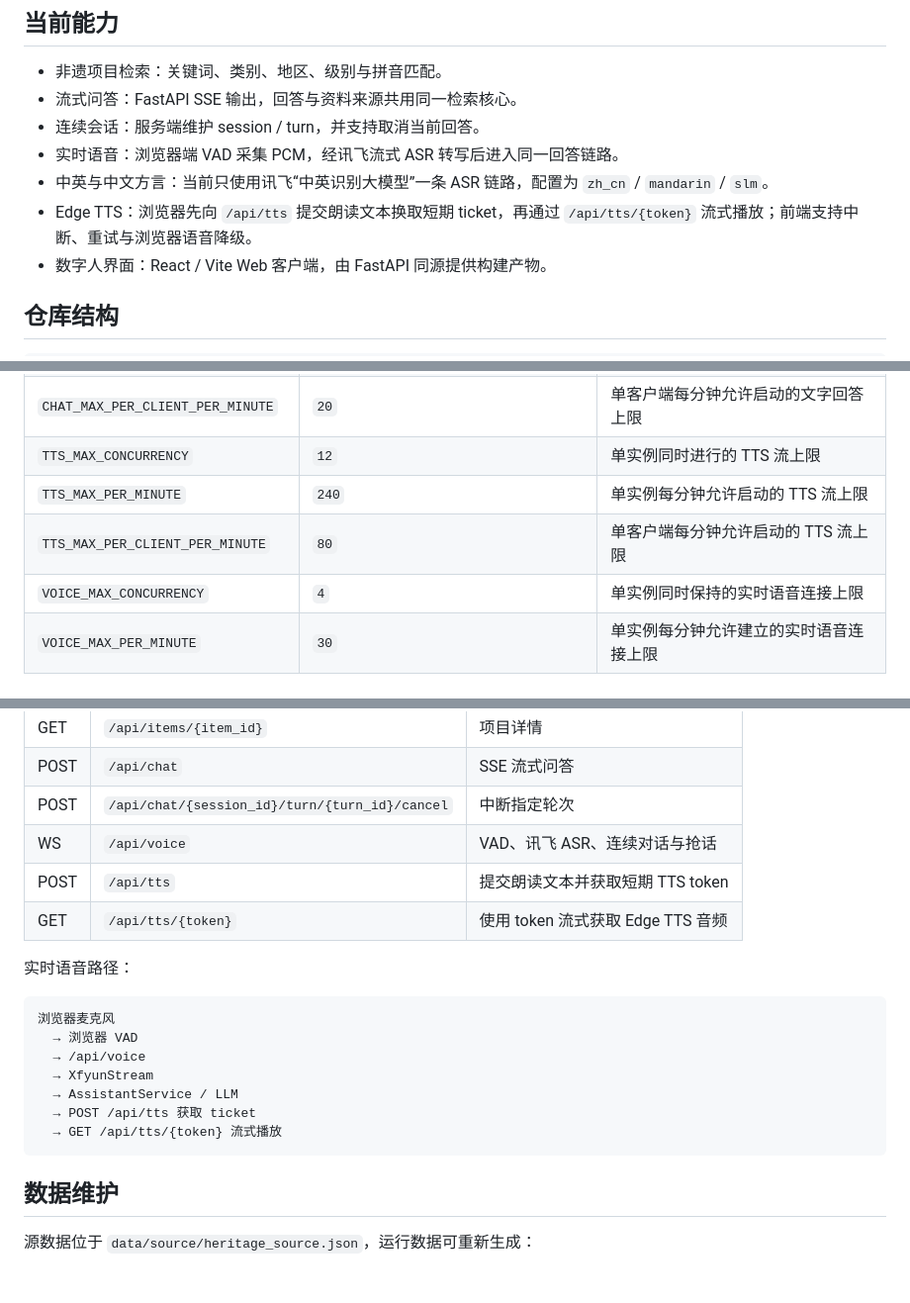
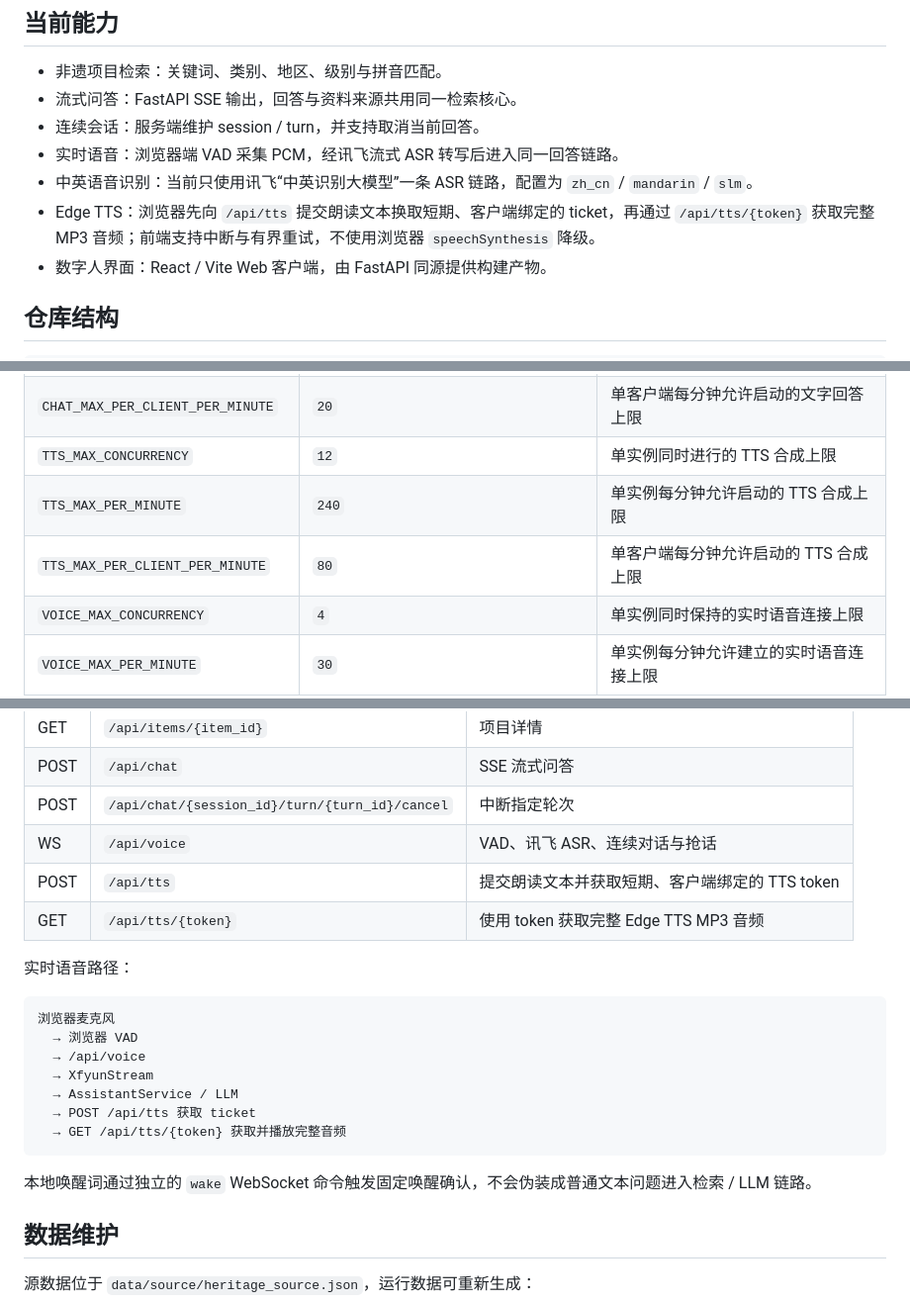
Before and after one commit to RinoPaw/xuhua, a Markdown page: README.md, 3 parts joined by grey strips. Shown at 99% size. Drawn GitHub-style; blank space fills up the shorter version.

Commit message:
docs: align README with finalized voice and TTS architecture

````diff
--- a/README.md
+++ b/README.md
@@ -8,8 +8,8 @@
 - 流式问答：FastAPI SSE 输出，回答与资料来源共用同一检索核心。
 - 连续会话：服务端维护 session / turn，并支持取消当前回答。
 - 实时语音：浏览器端 VAD 采集 PCM，经讯飞流式 ASR 转写后进入同一回答链路。
-- 中英与中文方言：当前只使用讯飞“中英识别大模型”一条 ASR 链路，配置为 `zh_cn` / `mandarin` / `slm`。
-- Edge TTS：浏览器先向 `/api/tts` 提交朗读文本换取短期 ticket，再通过 `/api/tts/{token}` 流式播放；前端支持中断、重试与浏览器语音降级。
+- 中英语音识别：当前只使用讯飞“中英识别大模型”一条 ASR 链路，配置为 `zh_cn` / `mandarin` / `slm`。
+- Edge TTS：浏览器先向 `/api/tts` 提交朗读文本换取短期、客户端绑定的 ticket，再通过 `/api/tts/{token}` 获取完整 MP3 音频；前端支持中断与有界重试，不使用浏览器 `speechSynthesis` 降级。
 - 数字人界面：React / Vite Web 客户端，由 FastAPI 同源提供构建产物。
 
 ## 仓库结构
@@ -103,9 +102,9 @@ Copy-Item .env.example .env
 | `CHAT_MAX_CONCURRENCY` | `8` | 单实例同时进行的文字回答上限 |
 | `CHAT_MAX_PER_MINUTE` | `60` | 单实例每分钟允许启动的文字回答上限 |
 | `CHAT_MAX_PER_CLIENT_PER_MINUTE` | `20` | 单客户端每分钟允许启动的文字回答上限 |
-| `TTS_MAX_CONCURRENCY` | `12` | 单实例同时进行的 TTS 流上限 |
-| `TTS_MAX_PER_MINUTE` | `240` | 单实例每分钟允许启动的 TTS 流上限 |
-| `TTS_MAX_PER_CLIENT_PER_MINUTE` | `80` | 单客户端每分钟允许启动的 TTS 流上限 |
+| `TTS_MAX_CONCURRENCY` | `12` | 单实例同时进行的 TTS 合成上限 |
+| `TTS_MAX_PER_MINUTE` | `240` | 单实例每分钟允许启动的 TTS 合成上限 |
+| `TTS_MAX_PER_CLIENT_PER_MINUTE` | `80` | 单客户端每分钟允许启动的 TTS 合成上限 |
 | `VOICE_MAX_CONCURRENCY` | `4` | 单实例同时保持的实时语音连接上限 |
 | `VOICE_MAX_PER_MINUTE` | `30` | 单实例每分钟允许建立的实时语音连接上限 |
 | `VOICE_MAX_PER_CLIENT_PER_MINUTE` | `8` | 单客户端每分钟允许建立的实时语音连接上限 |
@@ -148,8 +147,8 @@ npm run dev
 | POST | `/api/chat` | SSE 流式问答 |
 | POST | `/api/chat/{session_id}/turn/{turn_id}/cancel` | 中断指定轮次 |
 | WS | `/api/voice` | VAD、讯飞 ASR、连续对话与抢话 |
-| POST | `/api/tts` | 提交朗读文本并获取短期 TTS token |
-| GET | `/api/tts/{token}` | 使用 token 流式获取 Edge TTS 音频 |
+| POST | `/api/tts` | 提交朗读文本并获取短期、客户端绑定的 TTS token |
+| GET | `/api/tts/{token}` | 使用 token 获取完整 Edge TTS MP3 音频 |
 
 实时语音路径：
 
@@ -160,8 +159,10 @@ npm run dev
   → XfyunStream
   → AssistantService / LLM
   → POST /api/tts 获取 ticket
-  → GET /api/tts/{token} 流式播放
+  → GET /api/tts/{token} 获取并播放完整音频
 ```
+
+本地唤醒词通过独立的 `wake` WebSocket 命令触发固定唤醒确认，不会伪装成普通文本问题进入检索 / LLM 链路。
 
 ## 数据维护
 
````
Also changed, not shown: other parts of README.md (+2 -3 lines).
